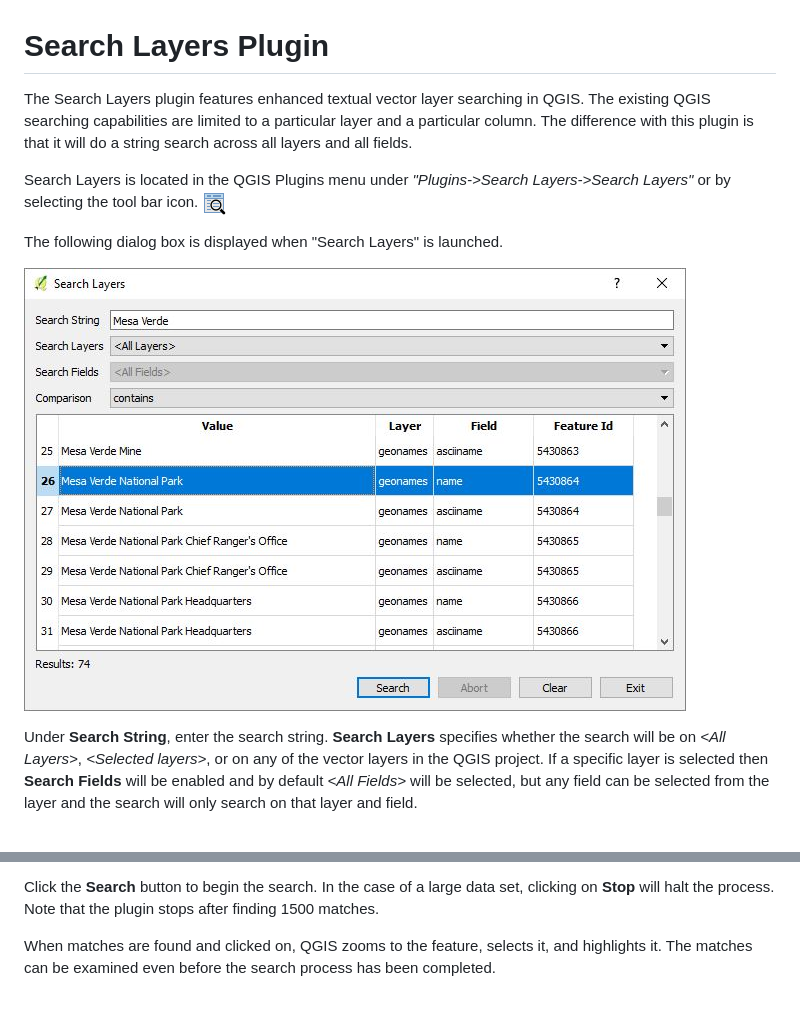
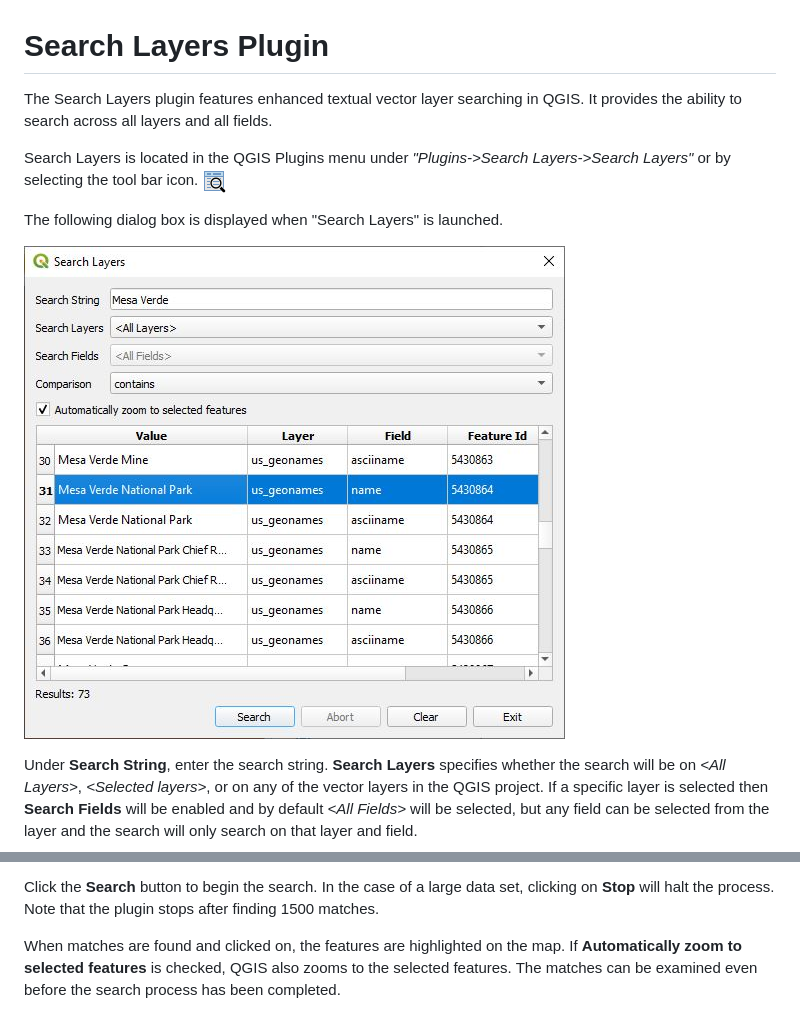
Before and after one commit to NationalSecurityAgency/qgis-searchlayers-plugin, a Markdown page: readme.md, 2 parts joined by grey strips. Drawn GitHub-style; pictures changed too: doc/layersearch.jpg.

Commit message:
add ability to select multiple features

```diff
--- a/readme.md
+++ b/readme.md
@@ -1,6 +1,6 @@
 # Search Layers Plugin
 
-The Search Layers plugin features enhanced textual vector layer searching in QGIS. The existing QGIS searching capabilities are limited to a particular layer and a particular column. The difference with this plugin is that it will do a string search across all layers and all fields.
+The Search Layers plugin features enhanced textual vector layer searching in QGIS. It provides the ability to search across all layers and all fields.
 
 Search Layers is located in the QGIS Plugins menu under *"Plugins->Search Layers->Search Layers"* or by selecting the tool bar icon. ![Toolbar Icon](icon.png)
 
@@ -18,4 +18,4 @@ Under **Search String**, enter the search string. **Search Layers** specifies wh
 
 Click  the **Search** button to begin the search. In the case of a large data set, clicking on **Stop** will halt the process. Note that the plugin stops after finding 1500 matches.
 
-When matches are found and clicked on, QGIS zooms to the feature, selects it, and highlights it. The matches can be examined even before the search process has been completed.
+When matches are found and clicked on, the features are highlighted on the map. If **Automatically zoom to selected features** is checked, QGIS also zooms to the selected features. The matches can be examined even before the search process has been completed.
```
Also changed, not shown: 5 other files.
